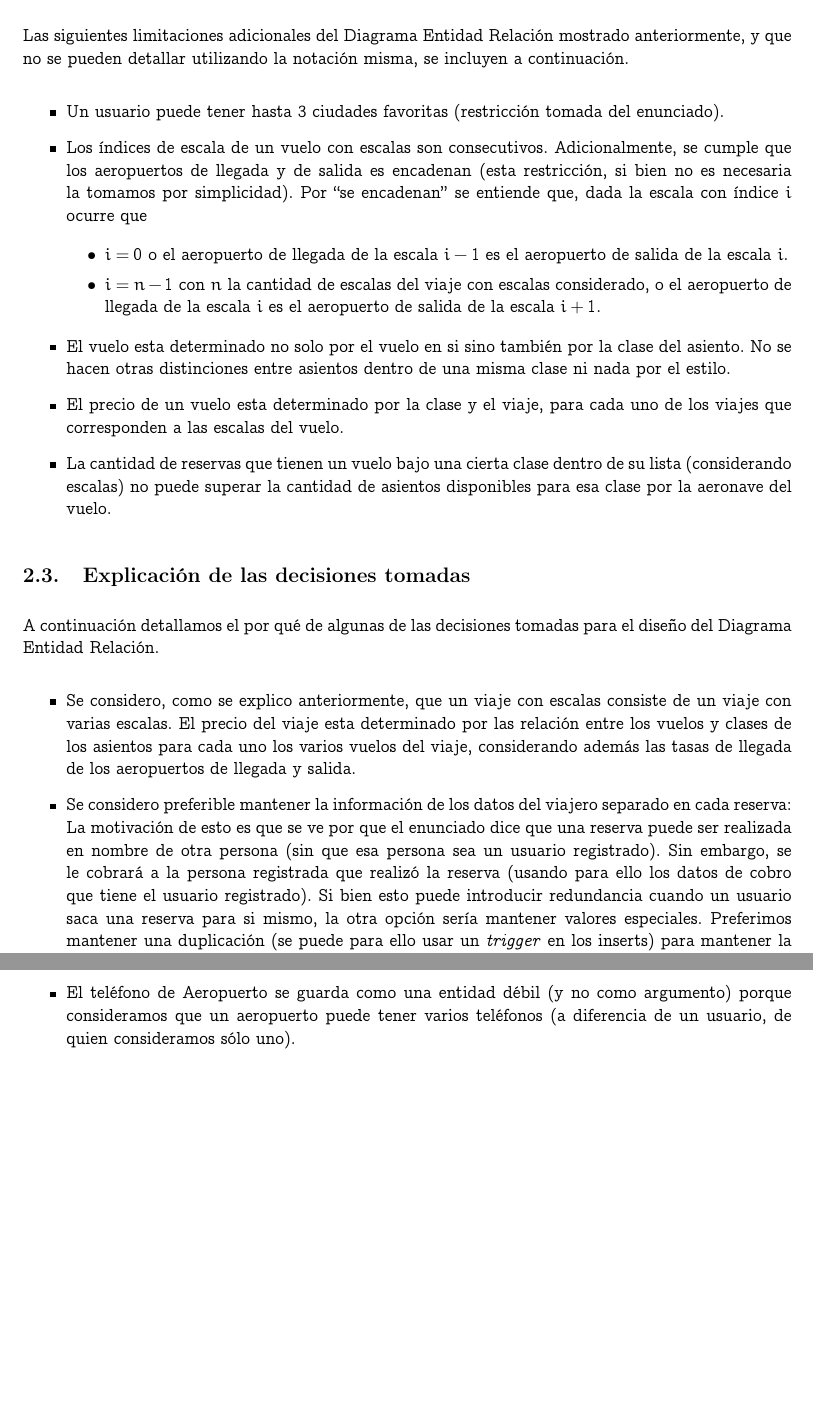
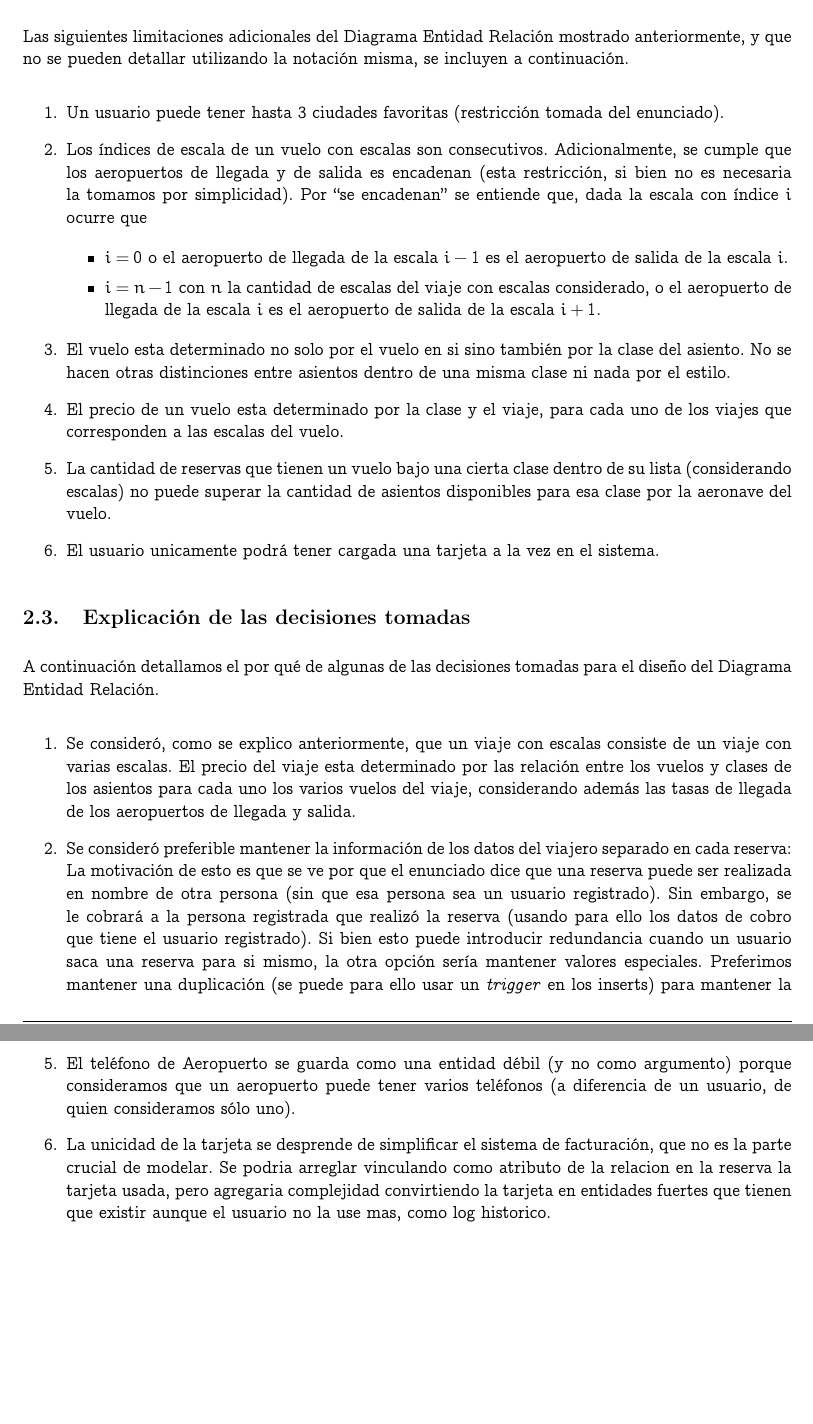
Before and after one commit to manuelF/bd, a LaTeX document (tp1/Informe/informe.tex, which reads tp1/Informe/der.tex): two parts of pages 4 and 5 of 8, joined at a grey line, cut so that both start at the same text, the shorter picture padded with empty space. Compiled offline with pdfLaTeX.

Commit message:
agregada la restriccion de unicidad de tarjeta

```diff
--- a/tp1/Informe/der.tex
+++ b/tp1/Informe/der.tex
@@ -10,7 +10,7 @@ al dise\~no realizado para este trabajo. El mismo se puede ver en la Figura~\ref
 Las siguientes limitaciones adicionales del Diagrama Entidad Relaci\'on mostrado anteriormente,
 y que no se pueden detallar utilizando la notaci\'on misma, se incluyen a continuaci\'on.
 
-\begin{itemize}
+\begin{enumerate}
 	\item Un usuario puede tener hasta 3 ciudades favoritas (restricci\'on tomada del enunciado).
 	\item Los \'indices de escala de un vuelo con escalas son consecutivos. Adicionalmente, se cumple
 	que los aeropuertos de llegada y de salida es encadenan (esta restricci\'on, si bien no es necesaria
@@ -30,17 +30,18 @@ y que no se pueden detallar utilizando la notaci\'on misma, se incluyen a contin
 	a las escalas del vuelo.
 	\item La cantidad de reservas que tienen un vuelo bajo una cierta clase dentro de su lista (considerando escalas)
 	no puede superar la cantidad de asientos disponibles para esa clase por la aeronave del vuelo.
-\end{itemize}
+    \item El usuario unicamente podr\'a tener cargada una tarjeta a la vez en el sistema.
+\end{enumerate}
 
 \subsection{Explicaci\'on de las decisiones tomadas}
 
 A continuaci\'on detallamos el por qu\'e de algunas de las decisiones tomadas para el diseño del Diagrama Entidad Relaci\'on.
 
-\begin{itemize}
-	\item Se considero, como se explico anteriormente, que un viaje con escalas consiste de un viaje con varias escalas. El
+\begin{enumerate}
+	\item Se consider\'o, como se explico anteriormente, que un viaje con escalas consiste de un viaje con varias escalas. El
 	precio del viaje esta determinado por las relaci\'on entre los vuelos y clases de los asientos para cada uno los varios
 	vuelos del viaje, considerando adem\'as las tasas de llegada de los aeropuertos de llegada y salida.
-	\item Se considero preferible mantener la informaci\'on de los datos del viajero separado en cada reserva: La motivaci\'on
+	\item Se consider\'o preferible mantener la informaci\'on de los datos del viajero separado en cada reserva: La motivaci\'on
 	de esto es que se ve por que el enunciado dice que una reserva puede ser realizada en nombre de otra persona (sin que esa
 	persona sea un usuario registrado). Sin embargo, se le cobrar\'a a la persona registrada que realiz\'o la reserva (usando
 	para ello los datos de cobro que tiene el usuario registrado). Si bien esto puede introducir redundancia cuando un usuario
@@ -54,5 +55,9 @@ A continuaci\'on detallamos el por qu\'e de algunas de las decisiones tomadas pa
 	como campos de texto con contenido indeterminado. Ejemplos incluyen: la composici\'on de la tripulaci\'on, los datos de llegada
 	y salida de un aeropuerto, los datos de la persona a nombre de cual se hace una reserva, la tasa de un aeropuerto, el modelo
 	de una aeronave, etc.
-	\item El teléfono de Aeropuerto se guarda como una entidad débil (y no como argumento) porque consideramos que un aeropuerto puede tener varios teléfonos (a diferencia de un usuario, de quien consideramos sólo uno).
-\end{itemize}
+	\item El tel\'efono de Aeropuerto se guarda como una entidad d\'ebil (y no como argumento) porque consideramos que un aeropuerto puede tener varios tel\'efonos (a diferencia de un usuario, de quien consideramos s\'olo uno).
+    \item La unicidad de la tarjeta se desprende de simplificar el sistema de facturaci\'on, que no es la parte crucial de
+    modelar. Se podria arreglar vinculando como atributo de la relacion en la reserva la tarjeta usada, pero
+    agregaria complejidad convirtiendo la tarjeta en entidades fuertes que tienen que existir aunque el usuario no la use mas,
+    como log historico.
+\end{enumerate}
```
